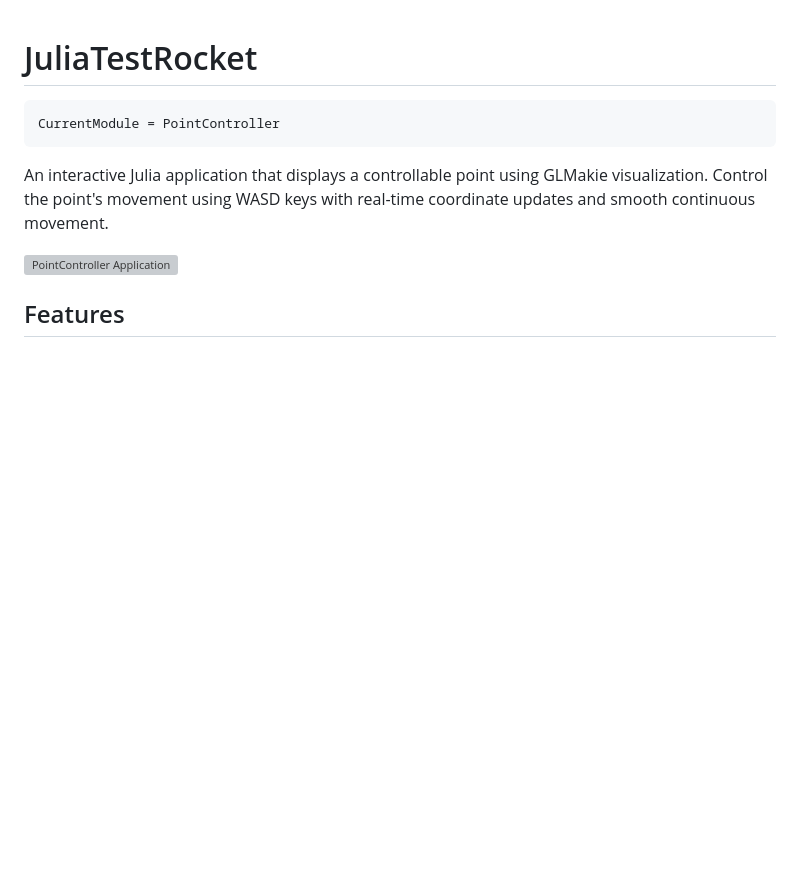
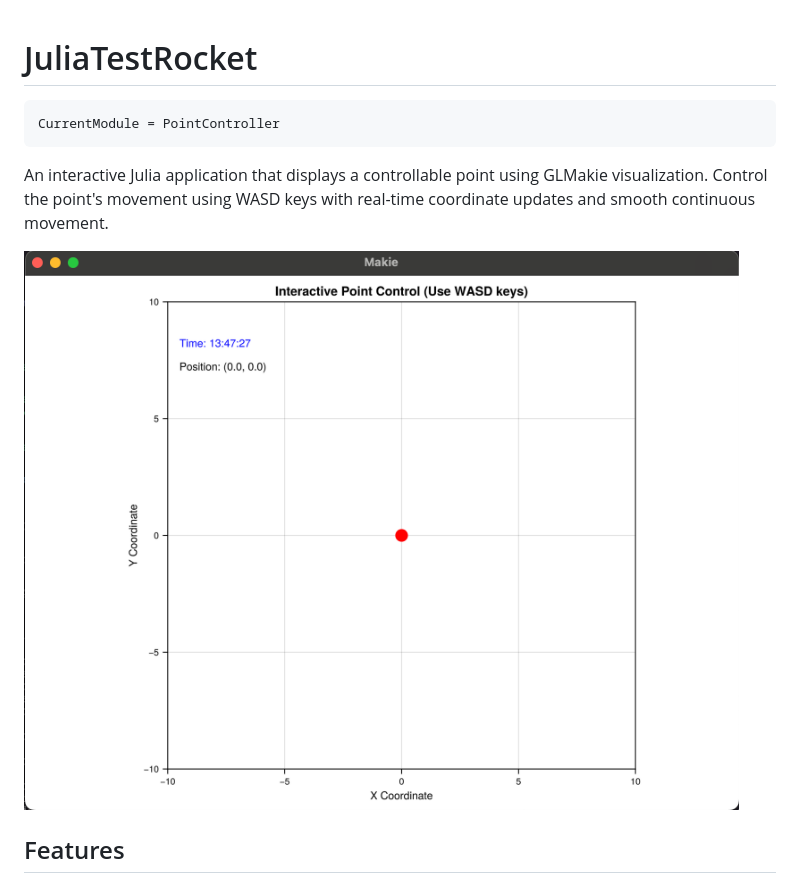
Before and after one commit to bakulev/JuliaTestRocket, a Markdown page: docs/src/index.md, the part around the change. GitHub-like rendering; pictures changed too: docs/src/WorkingApp.png (added); blank space fills up the shorter version; grey boxes are pictures that could not be loaded.

Commit message:
Fix image path issue by copying image to src directory

```diff
--- a/docs/src/index.md
+++ b/docs/src/index.md
@@ -6,7 +6,7 @@ CurrentModule = PointController
 
 An interactive Julia application that displays a controllable point using GLMakie visualization. Control the point's movement using WASD keys with real-time coordinate updates and smooth continuous movement.
 
-![PointController Application](assets/WorkingApp.png)
+![PointController Application](WorkingApp.png)
 
 ## Features
 
```
Also changed, not shown: 9 other files.
